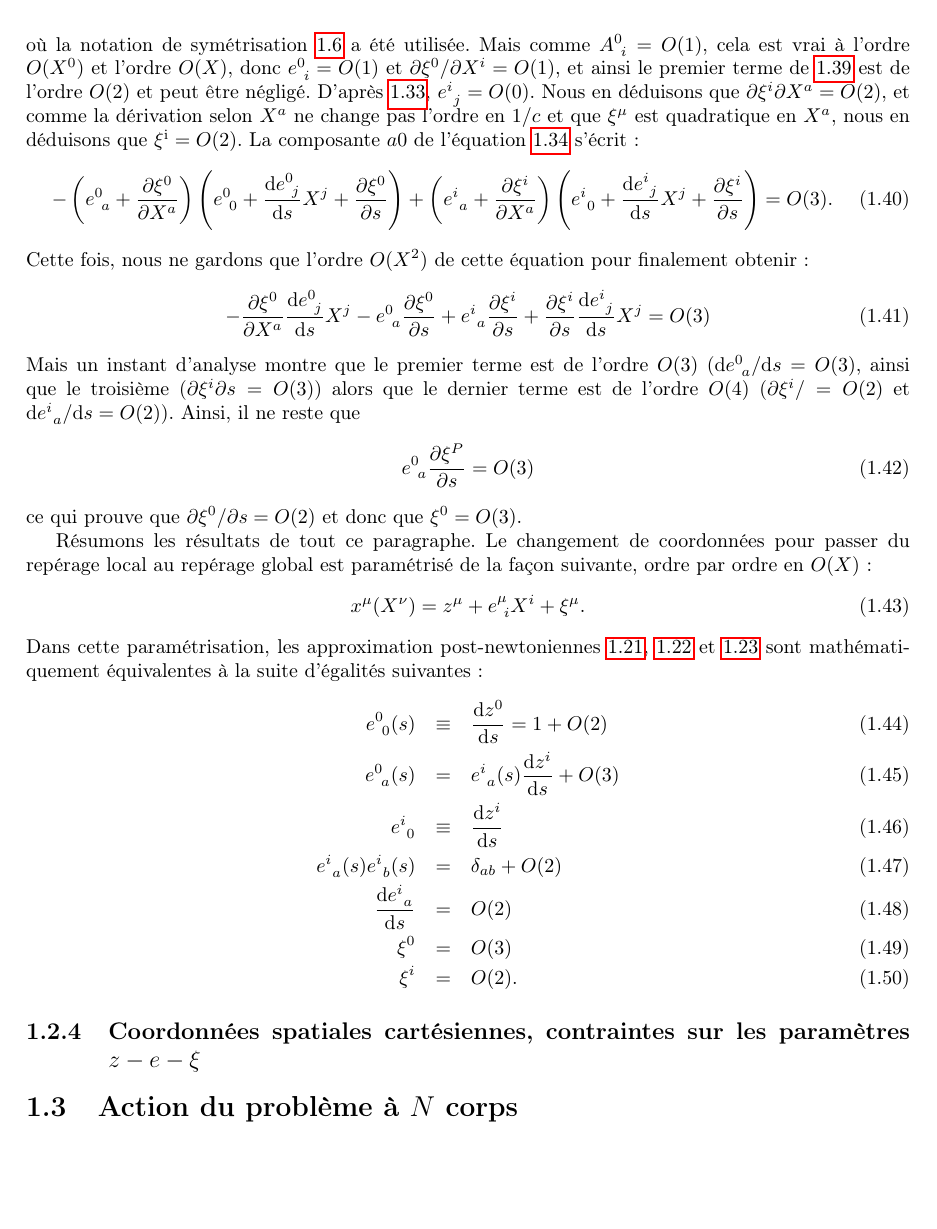
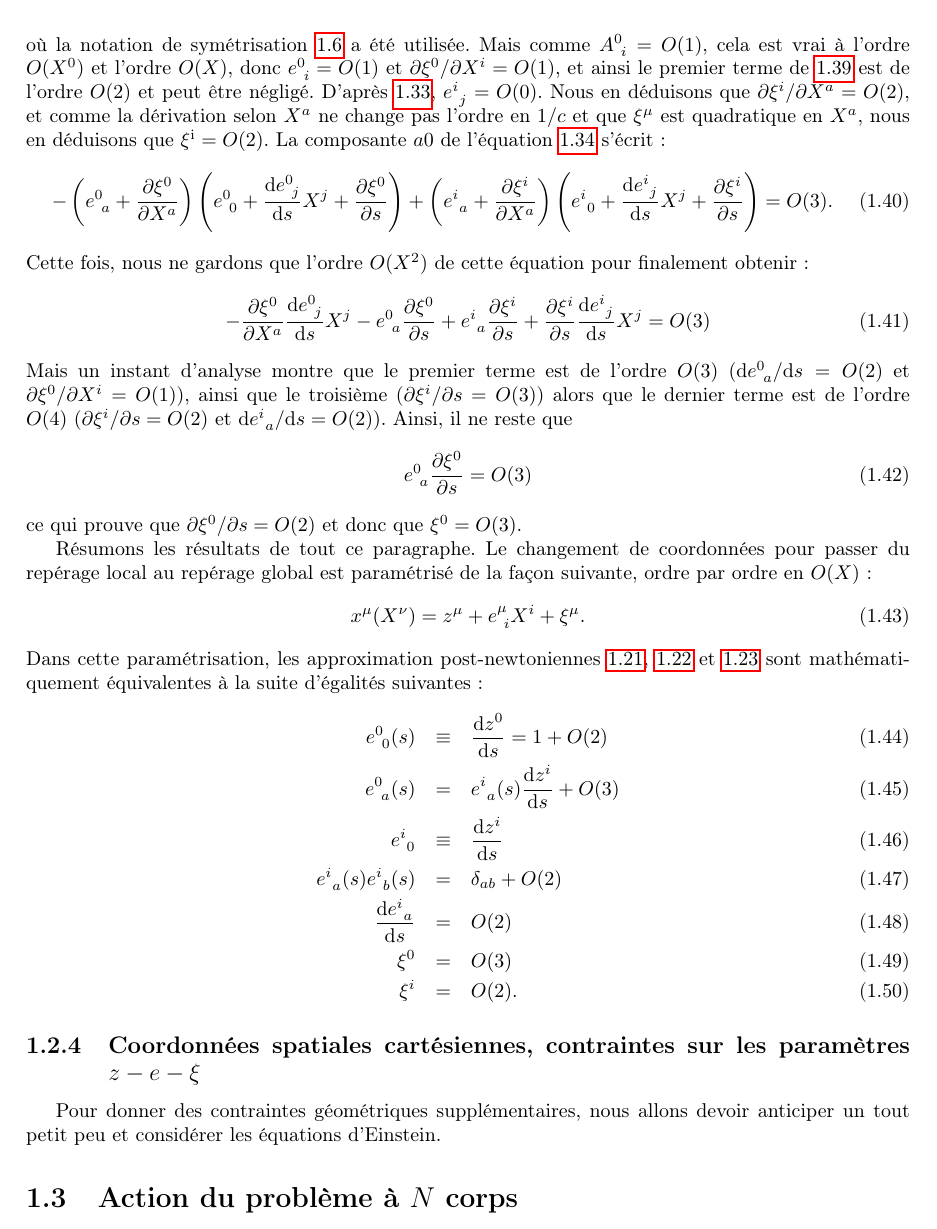
Before and after one commit to Trollbernus/TheorieRelativiste, a LaTeX book (main/main.tex, which reads leo/pb_n_corps.tex): part of page 21 of 33, cut so that both start at the same text, the shorter picture padded with empty space. The pictures show the PDF file main/main.pdf that the author committed with the source.

Commit message:
Petite mise à jour.

```diff
--- a/leo/pb_n_corps.tex
+++ b/leo/pb_n_corps.tex
@@ -187,16 +187,17 @@
 			\begin{equation}
 				-\frac{\partial \xi^0}{\partial X^a}\frac{\d e^0_{\ j}}{\d s}X^j-e^0_{\ a}\frac{\partial \xi^0}{\partial s} + e^i_{\ a}\frac{\partial \xi^i}{\partial s} + \frac{\partial \xi^i}{\partial s}\frac{\d e^i_{\ j}}{\d s}X^j = O(3)
 			\end{equation}
-			Mais un instant d'analyse montre que le premier terme est de l'ordre $O(3)$ ($\d e^0_{\ a}/\d s=O(3)$, ainsi que le troisième ($\partial \xi^i}{\partial s}=O(3)$) alors que le dernier terme est de l'ordre $O(4)$ (\partial $\xi^i/\partials=O(2)$ et $\d e^i_{\ a}/\d s=O(2)$). Ainsi, il ne reste que
+			Mais un instant d'analyse montre que le premier terme est de l'ordre $O(3)$ ($\d e^0_{\ a}/\d s=O(2)$ et $\partial \xi^0/\partial X^i=O(1)$), ainsi que le troisième ($\partial \xi^i/\partial s=O(3)$) alors que le dernier terme est de l'ordre $O(4)$ (\partial $\xi^i/\partial s=O(2)$ et $\d e^i_{\ a}/\d s=O(2)$). Ainsi, il ne reste que
 			\begin{equation}
-				e^0_{\ a}\frac{\partial \xi^P}{\partial s}=O(3)
+				e^0_{\ a}\frac{\partial \xi^0}{\partial s}=O(3)
 			\end{equation}
 			ce qui prouve que $\partial \xi^0/\partial s=O(2)$ et donc que $\xi^0=O(3)$.
 
 			Résumons les résultats de tout ce paragraphe. Le changement de coordonnées pour passer du repérage local au repérage global est paramétrisé de la façon suivante, ordre par ordre en $O(X)$ :
 			\begin{equation}
-				x^\mu(X^\nu)=z^\mu+e^\mu_{\ i}X^i + \xi^\mu.
+				x^\mu(X^\nu)=z^\mu(s)+e^\mu_{\ i}(s)X^i + \xi^\mu(X^\nu).
 			\end{equation}
+			Avec $s\equiv X^0$.
 			Dans cette paramétrisation, les approximation post-newtoniennes \ref{hyp_g}, \ref{hyp_G} et \ref{hyp_v} sont mathématiquement équivalentes à la suite d'égalités suivantes :
 			\begin{eqnarray}
 				e^0_{\ 0}(s)&\equiv&\frac{\d z^0}{\d s}=1+O(2) \\
@@ -209,6 +210,9 @@
 			\end{eqnarray}
 
 		\subsection{Coordonnées spatiales cartésiennes, contraintes sur les paramètres $z-e-\xi$}
+
+			Pour donner des contraintes géométriques supplémentaires, nous allons devoir anticiper un tout petit peu et considérer les équations d'Einstein.
+
 
 	\section{Action du problème à $N$ corps}
 
```
Also changed, not shown: main/main.pdf, leo/pb_n_corps.tex (2 more changed lines), 1 other file.
